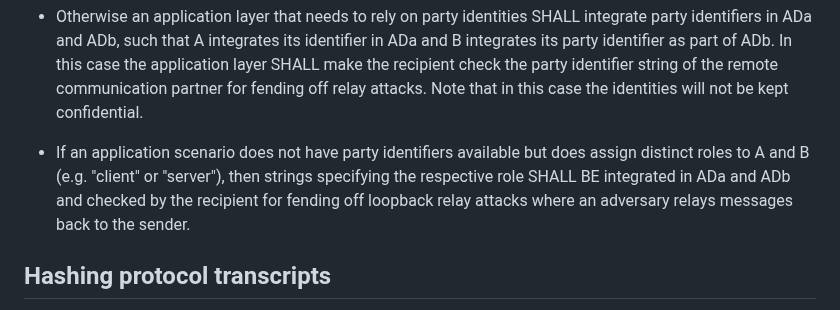
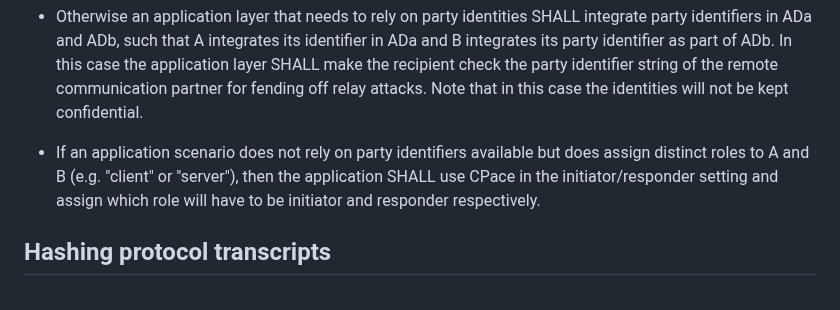
Before and after one commit to cfrg/draft-irtf-cfrg-cpace, a Markdown page: draft-irtf-cfrg-cpace.md, the part around the change. GitHub-like rendering.

Commit message:
Update draft-irtf-cfrg-cpace.md
Fixed role-dependent guidance.

```diff
--- a/draft-irtf-cfrg-cpace.md
+++ b/draft-irtf-cfrg-cpace.md
@@ -739,9 +739,8 @@ The following guidance SHALL be followed regarding party identifiers.
   check the party identifier string of the remote communication partner for fending off relay attacks. Note that in this case the identities will
   not be kept confidential.
 
-- If an application scenario does not have party identifiers available but does assign distinct roles to A and B (e.g. "client" or "server"), then
-  strings specifying the respective role SHALL BE integrated in ADa and ADb and checked by the recipient for fending off loopback relay attacks where an adversary
-  relays messages back to the sender.
+- If an application scenario does not rely on party identifiers available but does assign distinct roles to A and B (e.g. "client" or "server"), then
+  the application SHALL use CPace in the initiator/responder setting and assign which role will have to be initiator and responder respectively.
 
 ## Hashing protocol transcripts
 
```
